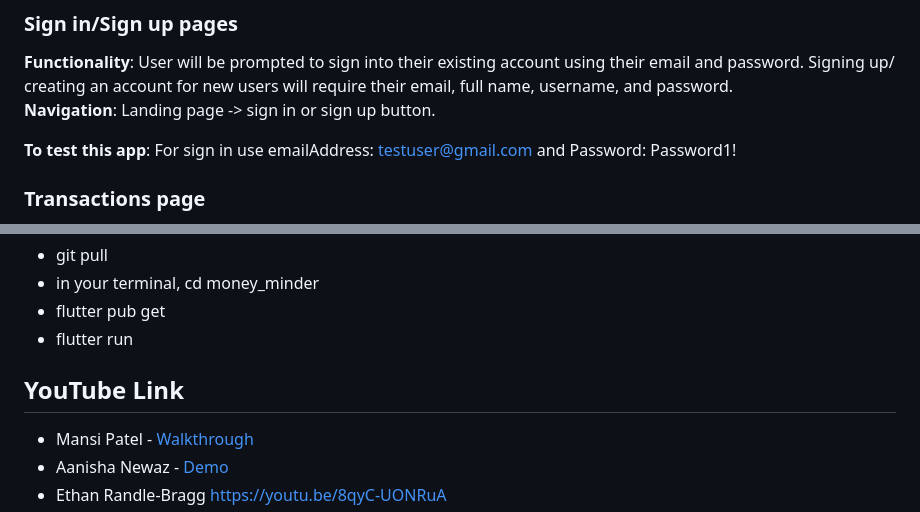
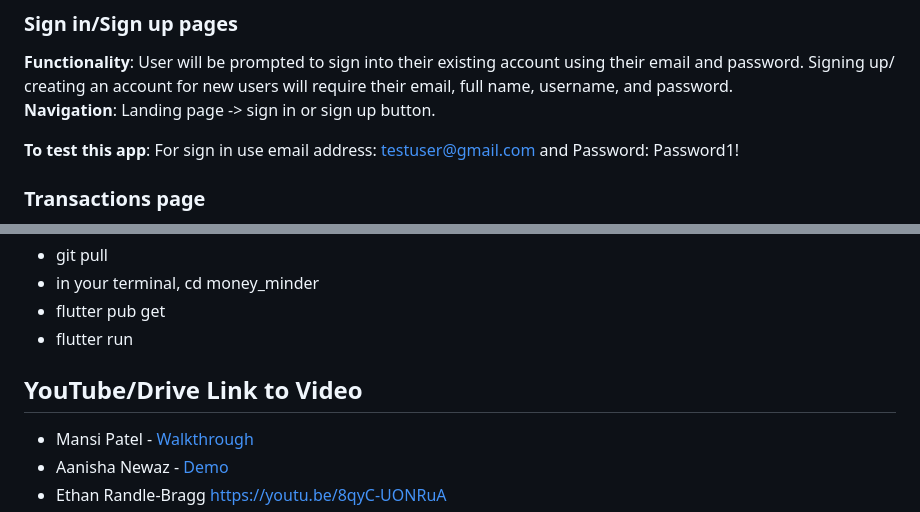
Before and after one commit to CSCI4100U/mobile-group-project-2023-mjja, a Markdown page: money_minder/README.md, 2 parts joined by grey strips. Rendered like a GitHub page.

```diff
--- a/money_minder/README.md
+++ b/money_minder/README.md
@@ -32,7 +32,7 @@ The developers of this application aim to provide users with a comprehensive too
 **Functionality**: User will be prompted to sign into their existing account using their email and password. Signing up/ creating an account for new users will require their email, full name, username, and password. <br>
 **Navigation**: Landing page -> sign in or sign up button.
 
-**To test this app**: For sign in use emailAddress: testuser@gmail.com and Password: Password1!
+**To test this app**: For sign in use email address: testuser@gmail.com and Password: Password1!
 
 ### Transactions page
 **Functionality**: User can view all their recent transactions, including income that comes in and expenses that goes out with the current total balance of the account. The user can also filter their transactions by date. Finally, the user can export their transactions in a .csv format and upload it to drive or share it via email, discord, etc based on device permissions.<br>
@@ -96,7 +96,7 @@ An example stock to add in the Alert dialog when you click that add floating act
 - flutter pub get
 - flutter run
 
-## YouTube Link
+## YouTube/Drive Link to Video
 - Mansi Patel - [Walkthrough](https://www.youtube.com/watch?v=Svr-eegoS7E)
 - Aanisha Newaz - [Demo](https://drive.google.com/file/d/1y56D37wSSFRYE7j0WqSvB3TLbBqm56Ae/view?usp=sharing)
 - Ethan Randle-Bragg https://youtu.be/8qyC-UONRuA
```
